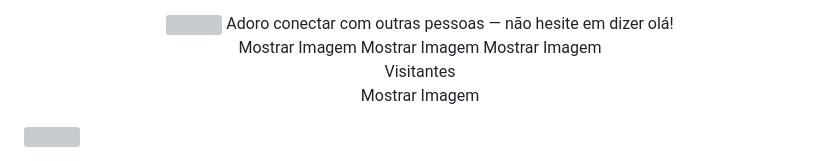
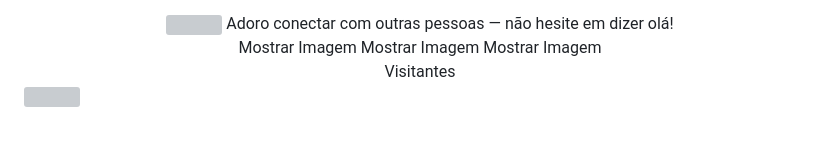
Before and after one commit to devMendes23/devMendes23, a Markdown page: README.md, the part around one of its changes. Drawn GitHub-style; blank space fills up the shorter version; grey boxes are pictures that could not be loaded.

Commit message:
Remove snake animation from README
Removed snake animation image from README.

```diff
--- a/README.md
+++ b/README.md
@@ -85,7 +83,6 @@ Mostrar Imagem
 <br/>
 Visitantes
 
-Mostrar Imagem
 
 </div>
 <img src="https://capsule-render.vercel.app/api?type=waving&color=gradient&customColorList=12,20,25&height=120&section=footer" width="100%"/>
```
Also changed, not shown: other parts of README.md (+0 -2 lines).
